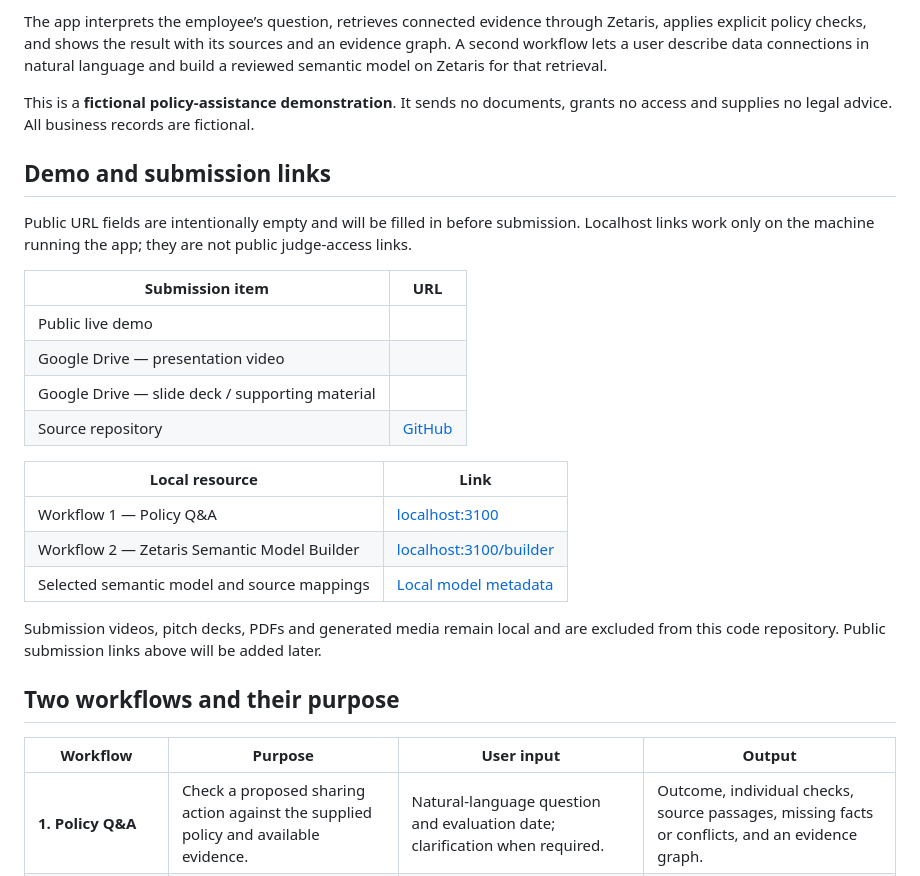
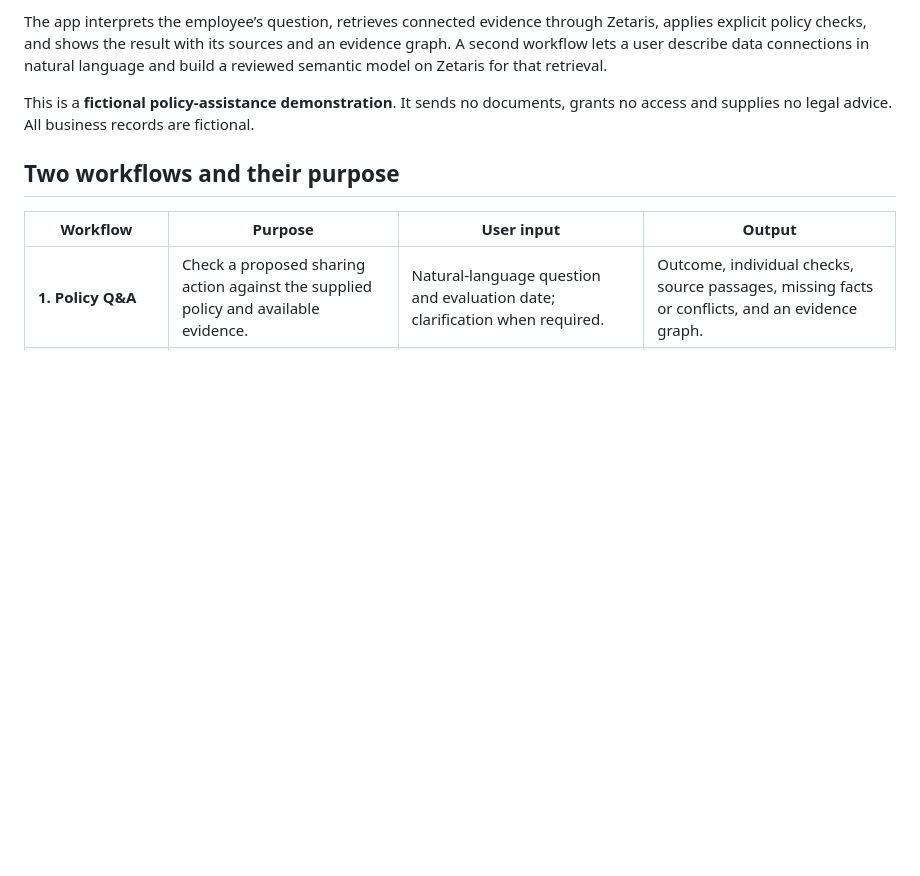
Before and after one commit to Balakrishnan-Ayyanar/genai-hackathon, a Markdown page: README.md, the part around the change. Rendered like a GitHub page; blank space fills up the shorter version.

Commit message:
Remove demo and submission links from README

```diff
--- a/README.md
+++ b/README.md
@@ -7,25 +7,6 @@ ClauseLens helps an employee understand whether they can share a document with a
 The app interprets the employee’s question, retrieves connected evidence through Zetaris, applies explicit policy checks, and shows the result with its sources and an evidence graph. A second workflow lets a user describe data connections in natural language and build a reviewed semantic model on Zetaris for that retrieval.
 
 This is a **fictional policy-assistance demonstration**. It sends no documents, grants no access and supplies no legal advice. All business records are fictional.
-
-## Demo and submission links
-
-Public URL fields are intentionally empty and will be filled in before submission. Localhost links work only on the machine running the app; they are not public judge-access links.
-
-| Submission item | URL |
-| --- | --- |
-| Public live demo | |
-| Google Drive — presentation video | |
-| Google Drive — slide deck / supporting material | |
-| Source repository | [GitHub](https://github.com/Balakrishnan-Ayyanar/genai-hackathon) |
-
-| Local resource | Link |
-| --- | --- |
-| Workflow 1 — Policy Q&A | [localhost:3100](http://localhost:3100/) |
-| Workflow 2 — Zetaris Semantic Model Builder | [localhost:3100/builder](http://localhost:3100/builder) |
-| Selected semantic model and source mappings | [Local model metadata](http://localhost:3100/api/semantic-model) |
-
-Submission videos, pitch decks, PDFs and generated media remain local and are excluded from this code repository. Public submission links above will be added later.
 
 ## Two workflows and their purpose
 
```
Also changed, not shown: clauselens/README.md (+2 -2 lines).
